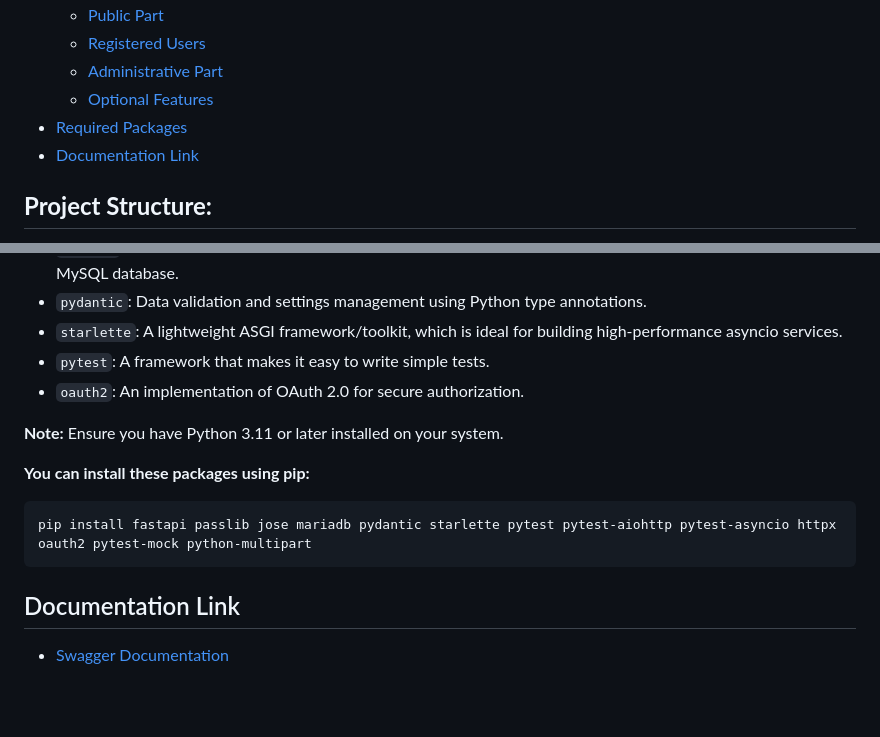
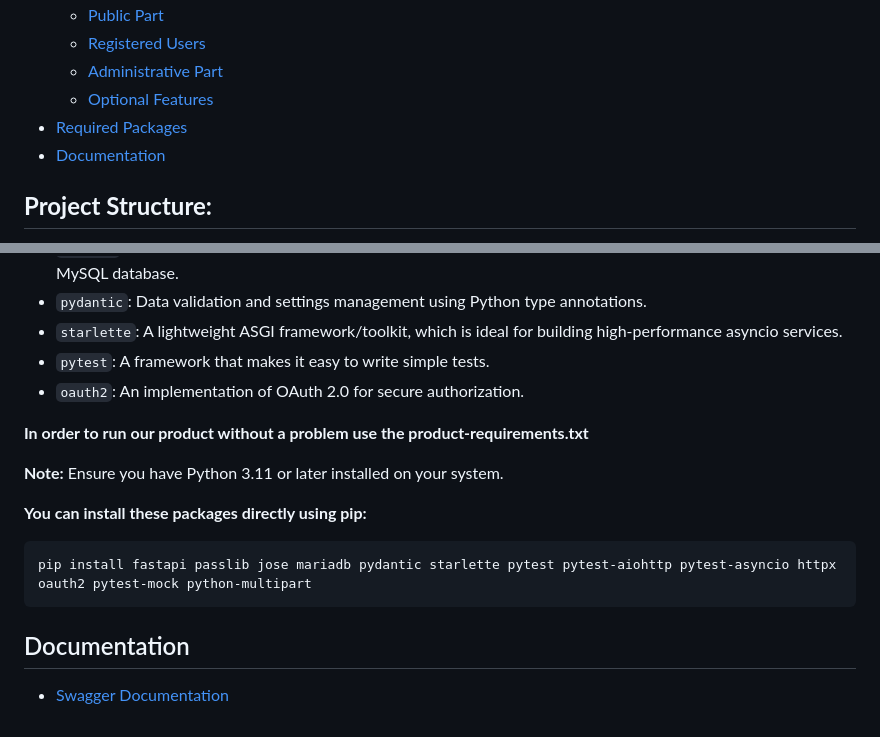
Before and after one commit to TA-OOP-TEAMWORK-PROJECT/Virtual-Wallet, a Markdown page: README.md, 2 parts joined by grey strips. Drawn GitHub-style; blank space fills up the shorter version.

````diff
--- a/README.md
+++ b/README.md
@@ -13,7 +13,7 @@ This project aims to create a secure and efficient Virtual Wallet System backend
   - [Administrative Part](#administrative-part)
   - [Optional Features](#optional-features)
 - [Required Packages](#required-packages)
-- [Documentation Link](#documentation-link)
+- [Documentation](#documentation)
 
 ## **Project Structure:**
 The Virtual Wallet system is a comprehensive application designed to simplify financial management for users. It offers a robust set of features that allow users to manage their virtual wallets, perform various types of transactions, view transaction history, manage cards and contacts, and access the latest financial news.
@@ -833,13 +833,15 @@ Host: 127.0.0.1:8001
 - `pytest`: A framework that makes it easy to write simple tests.
 - `oauth2`: An implementation of OAuth 2.0 for secure authorization.
 
+**In order to run our product without a problem use the product-requirements.txt**
+
 **Note:** Ensure you have Python 3.11 or later installed on your system.
 
-**You can install these packages using pip:**
+**You can install these packages directly using pip:**
 
 ```http
 pip install fastapi passlib jose mariadb pydantic starlette pytest pytest-aiohttp pytest-asyncio httpx oauth2 pytest-mock python-multipart
 ```
 
-## Documentation Link
+## Documentation
 - [Swagger Documentation](http://127.0.0.1:8001/redoc)
````
